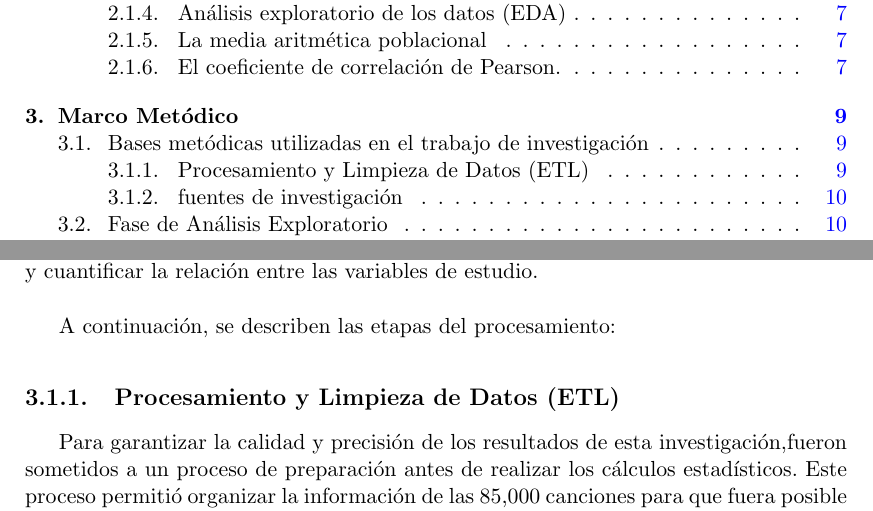
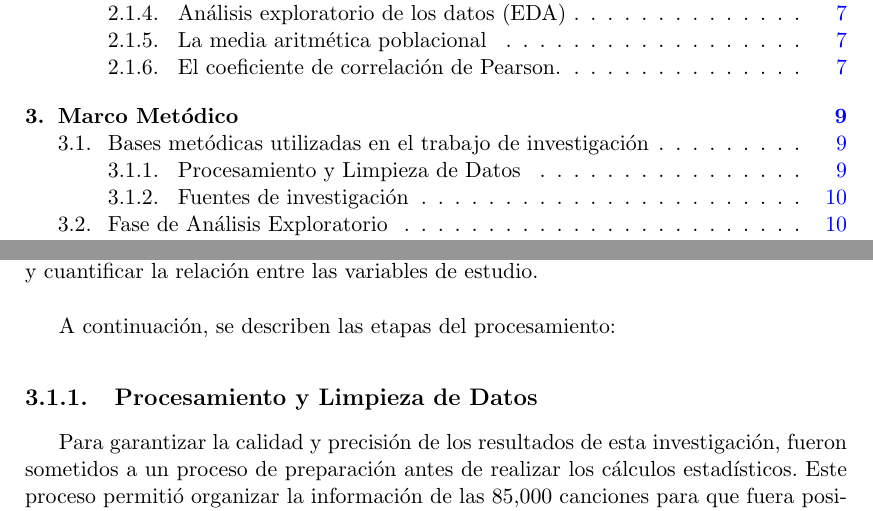
Before and after one commit to Jtorres1000/trabajo-final, an R Markdown document (informe.Rmd): two parts of pages 2 and 13 of 25, joined at a grey line, cut so that both start at the same text. The pictures show the output file informe.pdf that the author committed with the source.

Commit message:
Fix: correcciones de typo y mayúsculas

````diff
--- a/informe.Rmd
+++ b/informe.Rmd
@@ -239,9 +239,10 @@ Se trata de una investigación descriptiva y correlacional dado que se analizan
 
 A continuación, se describen las etapas del procesamiento:
 
-\subsection{Procesamiento y Limpieza de Datos (ETL)}
+\subsection{Procesamiento y Limpieza de Datos}
 
-Para garantizar la calidad y precisión de los resultados de esta investigación,fueron sometidos a un proceso de preparación antes de realizar los cálculos estadísticos. Este proceso permitió organizar la información de las 85,000 canciones para que fuera posible analizarlas de manera confiable.
+Para garantizar la calidad y precisión de los resultados de esta investigación, fueron sometidos a un proceso de preparación antes de realizar los cálculos estadísticos. Este proceso permitió organizar la información de las 85,000 canciones para que fuera posible analizarlas de manera confiable.\
+
 Durante la revisión inicial de la base de datos, se identificó la presencia de valores nulos en album_name y track_name. Dado que estos registros erróneos son una minoría y las variables afectadas no afectan al estudio se decidió dejar los registros, la siguiente tabla describe los valores erróneos encontrados para cada variable.
 
 ```{r}
````
Also changed, not shown: informe.pdf, informe.Rmd (2 more changed lines).
